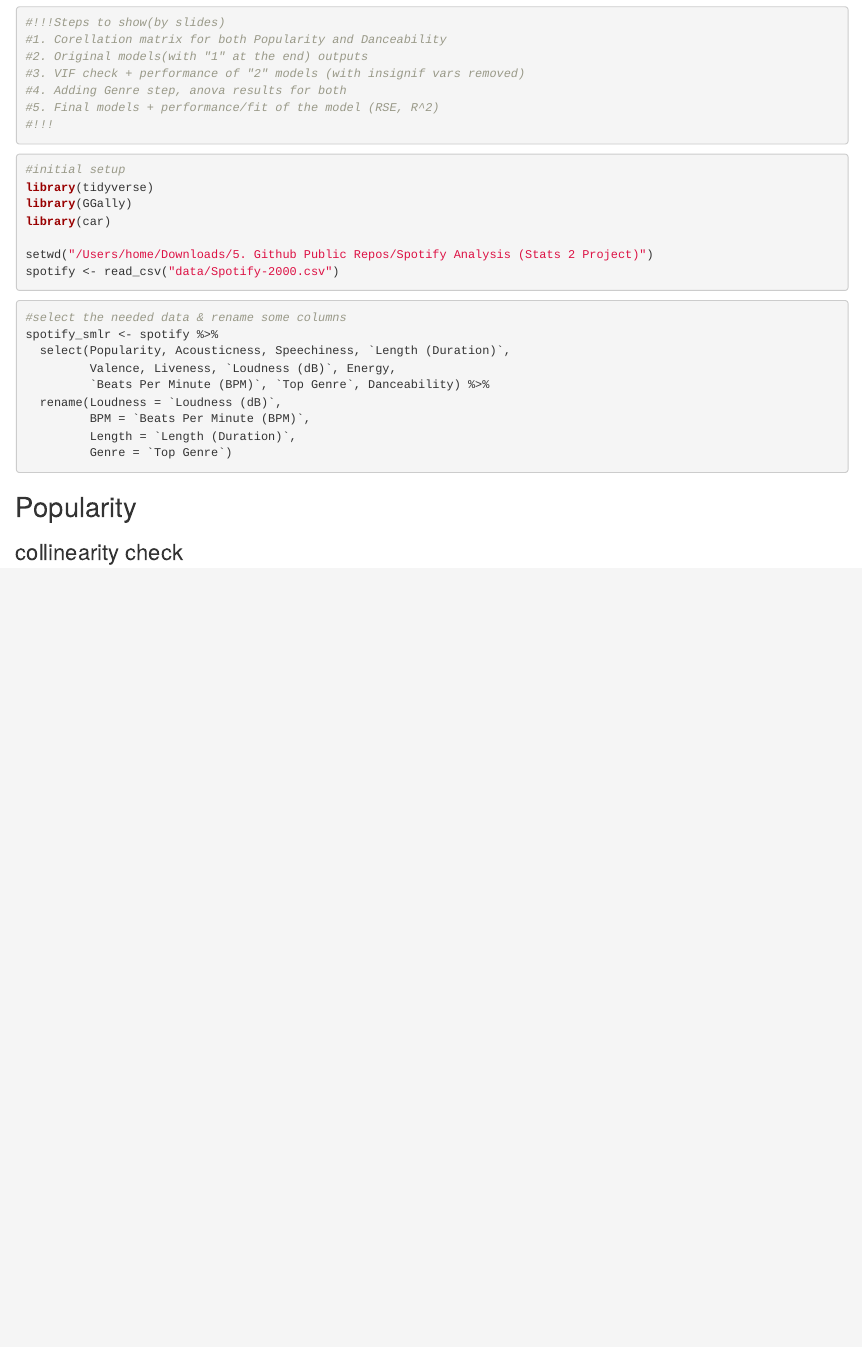
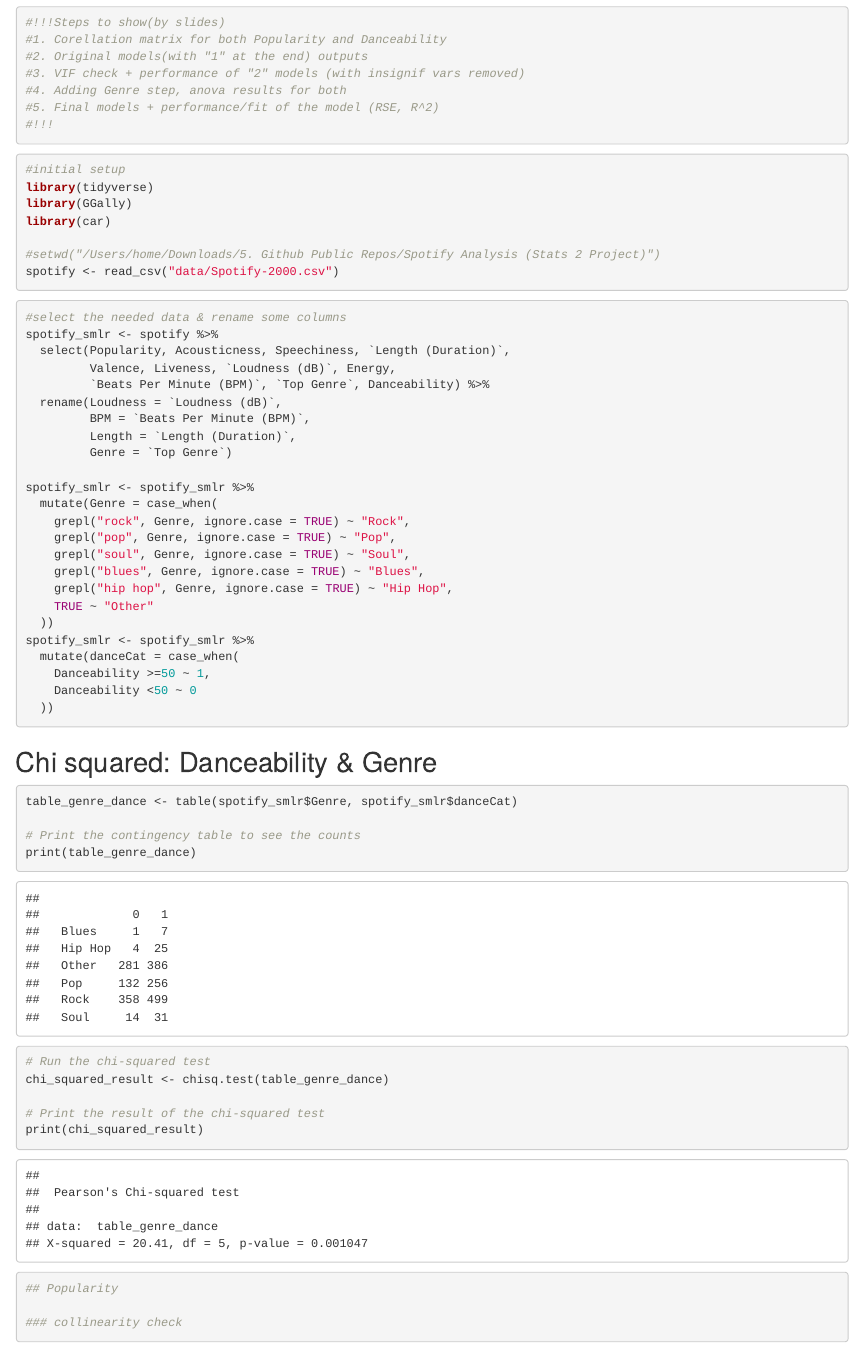
Before and after one commit to TimothyAbramov/Spotify-Analysis-Stats-2-Project-, an R Markdown document (Simple Multiple Regression.Rmd): the page in a window 1100 px wide, from 100 px down. Rendered offline with R 4.5, knitr and Pandoc, with nearby package versions.

Commit message:
logans updates

````diff
--- a/Simple Multiple Regression.Rmd
+++ b/Simple Multiple Regression.Rmd
@@ -19,7 +19,7 @@ library(tidyverse)
 library(GGally)
 library(car)
 
-setwd("/Users/home/Downloads/5. Github Public Repos/Spotify Analysis (Stats 2 Project)")
+#setwd("/Users/home/Downloads/5. Github Public Repos/Spotify Analysis (Stats 2 Project)")
 spotify <- read_csv("data/Spotify-2000.csv")
 ```
 
@@ -33,7 +33,40 @@ spotify_smlr <- spotify %>%
          BPM = `Beats Per Minute (BPM)`,
          Length = `Length (Duration)`,
          Genre = `Top Genre`)
+
+spotify_smlr <- spotify_smlr %>%
+  mutate(Genre = case_when(
+    grepl("rock", Genre, ignore.case = TRUE) ~ "Rock",
+    grepl("pop", Genre, ignore.case = TRUE) ~ "Pop",
+    grepl("soul", Genre, ignore.case = TRUE) ~ "Soul",
+    grepl("blues", Genre, ignore.case = TRUE) ~ "Blues",
+    grepl("hip hop", Genre, ignore.case = TRUE) ~ "Hip Hop",
+    TRUE ~ "Other"
+  ))
+spotify_smlr <- spotify_smlr %>%
+  mutate(danceCat = case_when(
+    Danceability >=50 ~ 1,
+    Danceability <50 ~ 0
+  ))
 ```
+
+## Chi squared: Danceability & Genre
+
+```{r, warning=FALSE}
+table_genre_dance <- table(spotify_smlr$Genre, spotify_smlr$danceCat)
+
+# Print the contingency table to see the counts
+print(table_genre_dance)
+
+# Run the chi-squared test
+chi_squared_result <- chisq.test(table_genre_dance)
+
+# Print the result of the chi-squared test
+print(chi_squared_result)
+```
+
+
+```{r}
 
 ## Popularity
 
````
Also changed, not shown: spotify_final_project.Rmd (+2 -7 lines), Simple-Multiple-Regression.html (added).
